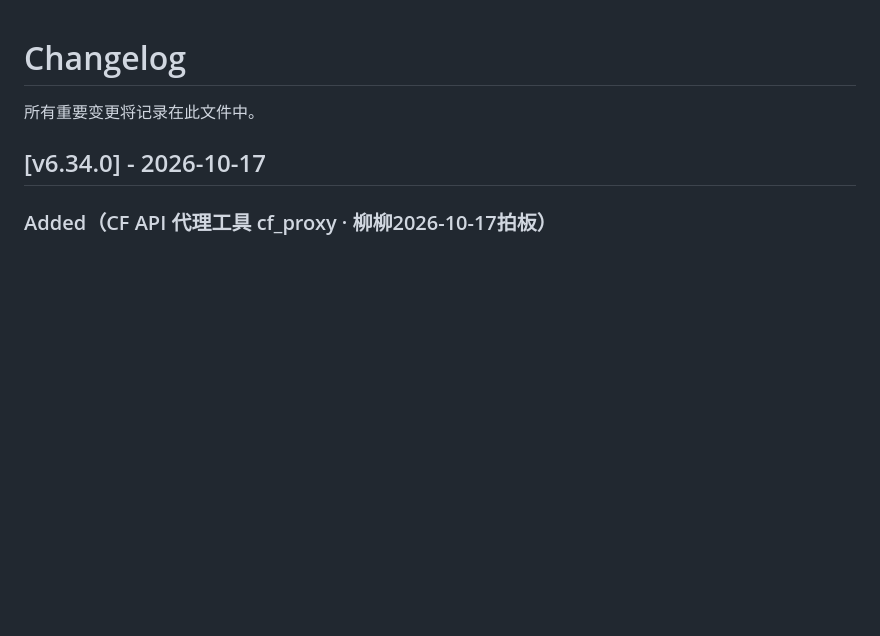
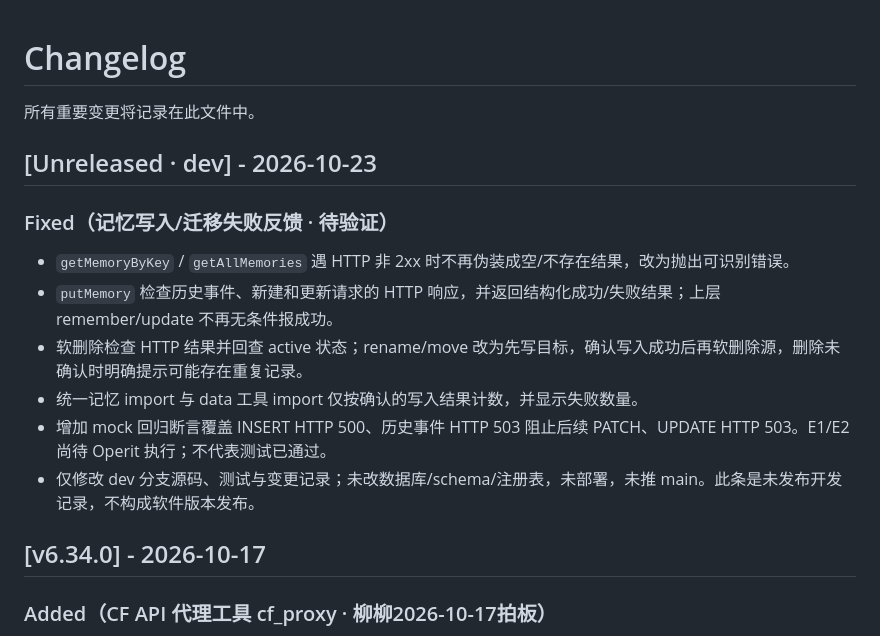
Before and after one commit to wovowx/mcp-memory, a Markdown page: CHANGELOG.md, the part around the change. GitHub-like rendering; blank space fills up the shorter version.

Commit message:
docs: record unreleased memory write reliability changes

```diff
--- a/CHANGELOG.md
+++ b/CHANGELOG.md
@@ -1,6 +1,15 @@
 # Changelog
 
 所有重要变更将记录在此文件中。
+
+## [Unreleased · dev] - 2026-10-23
+### Fixed（记忆写入/迁移失败反馈 · 待验证）
+- `getMemoryByKey` / `getAllMemories` 遇 HTTP 非 2xx 时不再伪装成空/不存在结果，改为抛出可识别错误。
+- `putMemory` 检查历史事件、新建和更新请求的 HTTP 响应，并返回结构化成功/失败结果；上层 remember/update 不再无条件报成功。
+- 软删除检查 HTTP 结果并回查 active 状态；rename/move 改为先写目标，确认写入成功后再软删除源，删除未确认时明确提示可能存在重复记录。
+- 统一记忆 import 与 data 工具 import 仅按确认的写入结果计数，并显示失败数量。
+- 增加 mock 回归断言覆盖 INSERT HTTP 500、历史事件 HTTP 503 阻止后续 PATCH、UPDATE HTTP 503。E1/E2 尚待 Operit 执行；不代表测试已通过。
+- 仅修改 dev 分支源码、测试与变更记录；未改数据库/schema/注册表，未部署，未推 main。此条是未发布开发记录，不构成软件版本发布。
 
 ## [v6.34.0] - 2026-10-17
 ### Added（CF API 代理工具 cf_proxy · 柳柳2026-10-17拍板）
```
